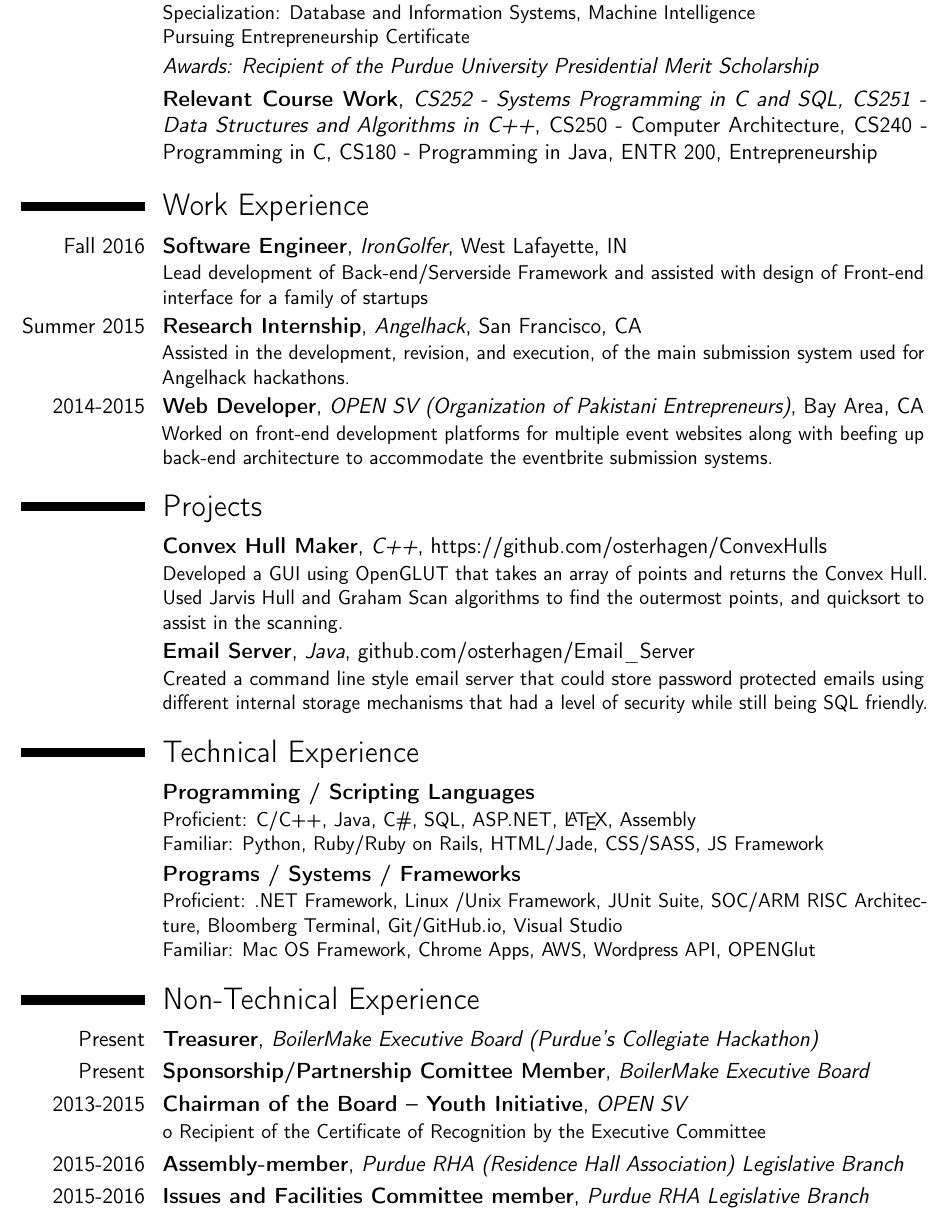
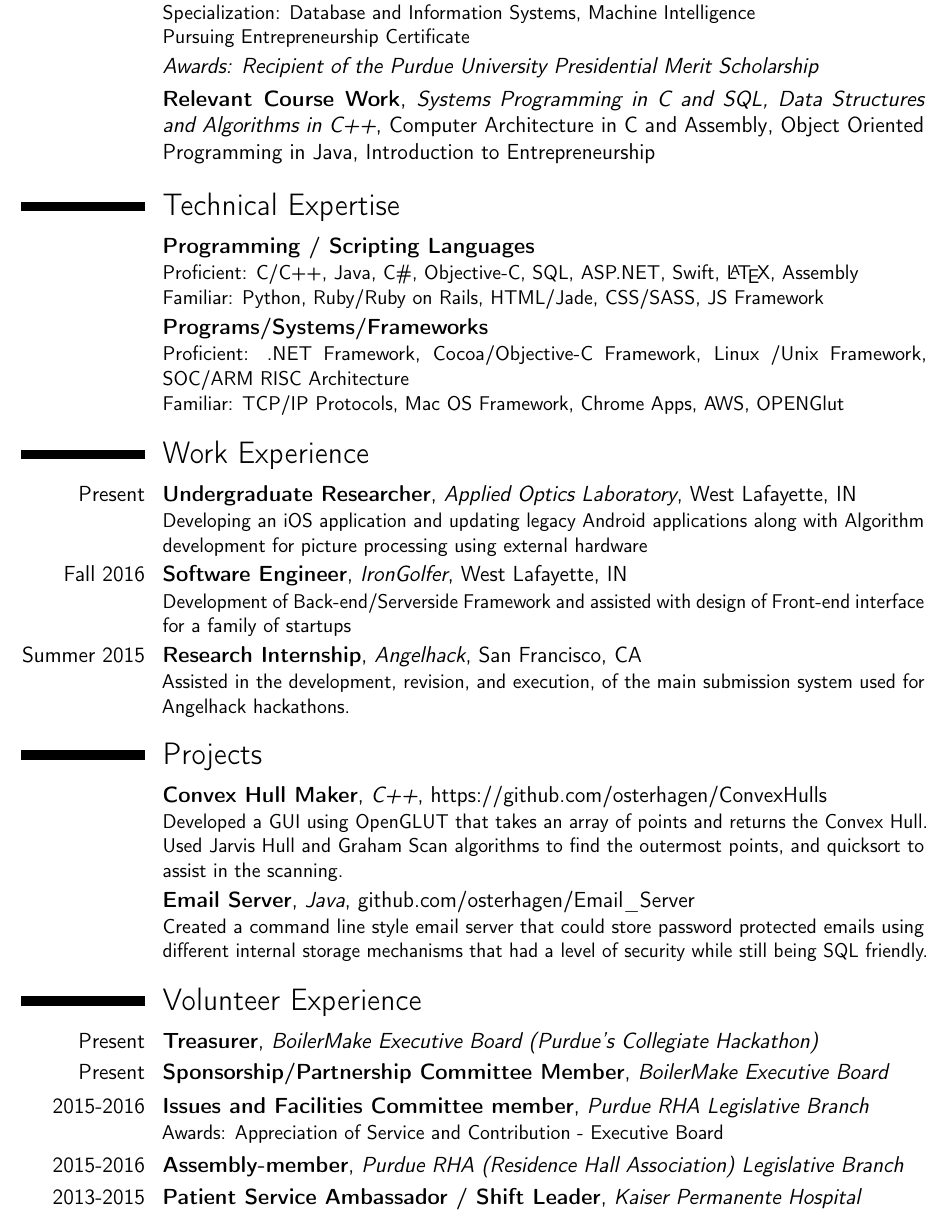
Before and after one commit to osterhagen/Resume, a LaTeX CV (Omar Raza Technical Resume.tex): part of the page, cut so that both start at the same text. Compiled offline with pdfLaTeX.

Commit message:
Add files via upload

```diff
--- a/Omar Raza Technical Resume.tex
+++ b/Omar Raza Technical Resume.tex
@@ -39,34 +39,31 @@
 \section{Education}
 \cventry{2015--2019}{BS--Computer Science, Mathematics}{Purdue University}{West Lafayette, IN}{}{Specialization: Database and Information Systems, Machine Intelligence \\ Pursuing Entrepreneurship Certificate}  % arguments 3 to 6 can be left empty
 \cvitem{}{ \emph{Awards: Recipient of the Purdue University Presidential Merit Scholarship} }
-	\cventry{}{Relevant Course Work}{CS252 - Systems Programming in C and SQL, CS251 - Data Structures and Algorithms in C++}{CS250 - Computer Architecture}{CS240 - Programming in C, CS180 - Programming in Java, ENTR 200, Entrepreneurship}{}  % arguments 3 to 6 can be left empty
+	\cventry{}{Relevant Course Work}{Systems Programming in C and SQL, Data Structures and Algorithms in C++}{Computer Architecture in C and Assembly}{Object Oriented Programming in Java, Introduction to Entrepreneurship}{}  % arguments 3 to 6 can be left empty
+
+% Tech Exp.
+% Moved to upward part
+\section{Technical Expertise}
+\cventry{}{Programming / Scripting Languages}{}{}{}{Proficient: C/C++, Java, C\#, Objective-C, SQL, ASP.NET, Swift, \LaTeX , Assembly \\ Familiar: Python, Ruby/Ruby on Rails, HTML/Jade, CSS/SASS, JS Framework}
+\cventry{}{Programs/Systems/Frameworks}{}{}{}{Proficient: .NET Framework, Cocoa/Objective-C Framework, Linux /Unix Framework, SOC/ARM RISC Architecture \\
+\tab Familiar: TCP/IP Protocols, Mac OS Framework, Chrome Apps, AWS, OPENGlut}
 
 % Work
-
 \section{Work Experience}
-\cventry{Fall 2016}{Software Engineer}{IronGolfer}{West Lafayette, IN}{}{Lead development of Back-end/Serverside Framework and assisted with design of Front-end interface for a family of startups}  % arguments 3 to 6 can be left empty
+\cventry{Present}{Undergraduate Researcher}{Applied Optics Laboratory}{West Lafayette, IN}{}{Developing an iOS application and updating legacy Android applications along with Algorithm development for picture processing using external hardware}  % arguments 3 to 6 can be left empty
+\cventry{Fall 2016}{Software Engineer}{IronGolfer}{West Lafayette, IN}{}{Development of Back-end/Serverside Framework and assisted with design of Front-end interface for a family of startups}  % arguments 3 to 6 can be left empty
 \cventry{Summer 2015}{Research Internship}{Angelhack}{San Francisco, CA}{}{Assisted in the development, revision, and execution, of the main submission system used for Angelhack hackathons.}  % arguments 3 to 6 can be left empty
-\cventry{2014-2015}{Web Developer}{OPEN SV (Organization of Pakistani Entrepreneurs)}{Bay Area, CA}{}{Worked on front-end development platforms for multiple event websites along with beefing up back-end architecture to accommodate the eventbrite submission systems. }  % arguments 3 to 6 can be left empty
-
-
-
 
 % Projects
 \section{Projects}
 \cventry{}{Convex Hull Maker}{C++}{https://github.com/osterhagen/ConvexHulls}{}{Developed a GUI using OpenGLUT that takes an array of points and returns the Convex Hull. Used Jarvis Hull and Graham Scan algorithms to find the outermost points, and quicksort to assist in the scanning.}  % arguments 3 to 6 can be left empty
 \cventry{}{Email Server}{Java}{github.com/osterhagen/Email\textunderscore Server}{}{Created a command line style email server that could store password protected emails using different internal storage mechanisms that had a level of security while still being SQL friendly.}  % arguments 3 to 6 can be left empty
 
-% Tech Exp.
-\section{Technical Experience}
-\cventry{}{Programming / Scripting Languages}{}{}{}{Proficient: C/C++, Java, C\#, SQL, ASP.NET, \LaTeX , Assembly \\ Familiar: Python, Ruby/Ruby on Rails, HTML/Jade, CSS/SASS, JS Framework}
-\cventry{}{Programs / Systems / Frameworks}{}{}{}{Proficient: .NET Framework, Linux /Unix Framework, JUnit Suite, SOC/ARM RISC Architecture, Bloomberg Terminal, Git/GitHub.io, Visual Studio \\
-\tab Familiar: Mac OS Framework, Chrome Apps, AWS, Wordpress API, OPENGlut}
 
-\section{Non-Technical Experience}
+\section{Volunteer Experience}
 \cventry{Present}{Treasurer}{BoilerMake Executive Board (Purdue's Collegiate Hackathon)}{}{}{}  % arguments 3 to 6 can be left empty
-%\cventry{2015-Present}{Corporate Liaison}{BoilerMake Executive Board}{}{}{}  % arguments 3 to 6 can be left empty
-\cventry{Present}{Sponsorship/Partnership Comittee Member}{BoilerMake Executive Board}{}{}{}  % arguments 3 to 6 can be left empty
-\cventry{2013-2015}{Chairman of the Board – Youth Initiative}{OPEN SV}{}{}{o	Recipient of the Certificate of Recognition by the Executive Committee}  % arguments 3 to 6 can be left empty
+\cventry{Present}{Sponsorship/Partnership Committee Member}{BoilerMake Executive Board}{}{}{}  % arguments 3 to 6 can be left empty
+\cventry{2015-2016}{Issues and Facilities Committee member}{Purdue RHA Legislative Branch}{}{}{Awards: Appreciation of Service and Contribution - Executive Board}  % arguments 3 to 6 can be left empty
 \cventry{2015-2016}{Assembly-member}{Purdue RHA (Residence Hall Association) Legislative Branch}{}{}{}  % arguments 3 to 6 can be left empty
-\cventry{2015-2016}{Issues and Facilities Committee member}{Purdue RHA Legislative Branch}{}{}{}  % arguments 3 to 6 can be left empty
+\cventry{2013-2015}{Patient  Service Ambassador / Shift Leader}{Kaiser Permanente Hospital }{}{}{}  % arguments 3 to 6 can be left empty
 \end{document}
```
Also changed, not shown: Omar Raza Technical Resume.pdf, Omar Raza Technical Resume.tex (2 more changed lines).
